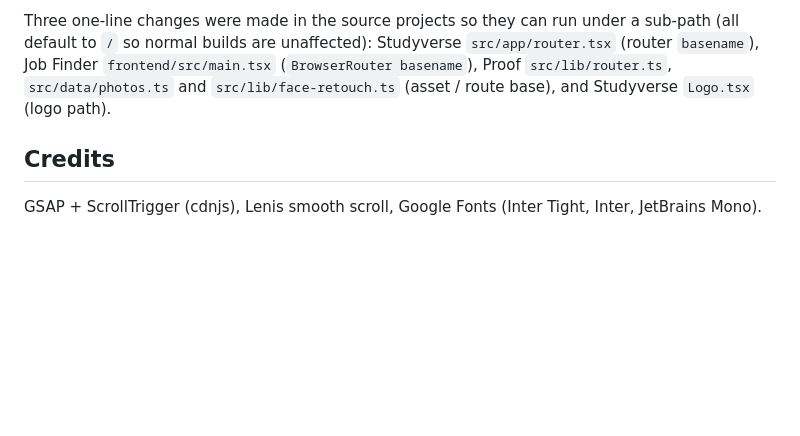
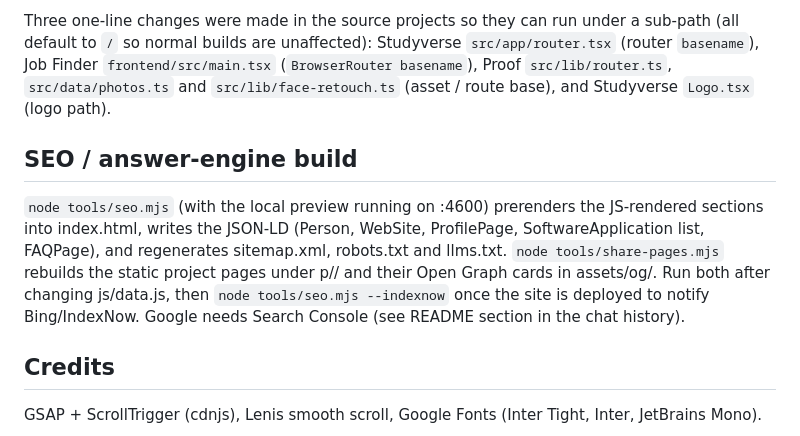
Before and after one commit to alexuswingz/alexuswingz.github.io, a Markdown page: README.md, the part around the change. Drawn GitHub-style; blank space fills up the shorter version.

Commit message:
Document the SEO build

```diff
--- a/README.md
+++ b/README.md
@@ -69,6 +69,14 @@ Three one-line changes were made in the source projects so they can run under a
 Job Finder `frontend/src/main.tsx` (`BrowserRouter basename`), Proof `src/lib/router.ts`, `src/data/photos.ts`
 and `src/lib/face-retouch.ts` (asset / route base), and Studyverse `Logo.tsx` (logo path).
 
+## SEO / answer-engine build
+
+`node tools/seo.mjs` (with the local preview running on :4600) prerenders the JS-rendered sections into index.html,
+writes the JSON-LD (Person, WebSite, ProfilePage, SoftwareApplication list, FAQPage), and regenerates sitemap.xml,
+robots.txt and llms.txt. `node tools/share-pages.mjs` rebuilds the static project pages under p/<id>/ and their
+Open Graph cards in assets/og/. Run both after changing js/data.js, then `node tools/seo.mjs --indexnow` once the
+site is deployed to notify Bing/IndexNow. Google needs Search Console (see README section in the chat history).
+
 ## Credits
 
 GSAP + ScrollTrigger (cdnjs), Lenis smooth scroll, Google Fonts (Inter Tight, Inter, JetBrains Mono).
```
